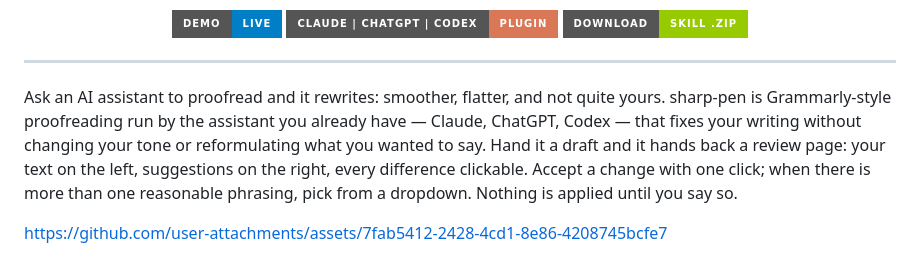
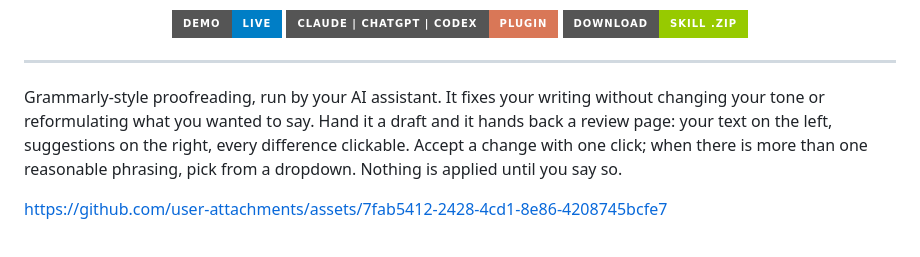
Before and after one commit to Nobbettt/sharp-pen, a Markdown page: README.md, the part around the change. Rendered like a GitHub page; badges without logos.

Commit message:
docs: restore the original README opening paragraph
Keep the story-first tagline, install order and Privacy section; the
original intro reads better as the first paragraph.

Co-Authored-By: Claude Fable 5.1 <noreply@anthropic.com>

```diff
--- a/README.md
+++ b/README.md
@@ -17,11 +17,9 @@
 
 ---
 
-Ask an AI assistant to proofread and it rewrites: smoother, flatter, and not
-quite yours. sharp-pen is Grammarly-style proofreading run by the assistant you
-already have — Claude, ChatGPT, Codex — that fixes your writing without changing
-your tone or reformulating what you wanted to say. Hand it a draft and it hands
-back a review page: your text on the left, suggestions on
+Grammarly-style proofreading, run by your AI assistant. It fixes your writing
+without changing your tone or reformulating what you wanted to say. Hand it a
+draft and it hands back a review page: your text on the left, suggestions on
 the right, every difference clickable. Accept a change with one click; when
 there is more than one reasonable phrasing, pick from a dropdown. Nothing is
 applied until you say so.
```
